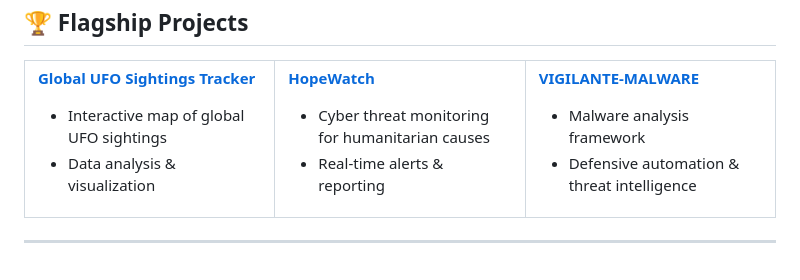
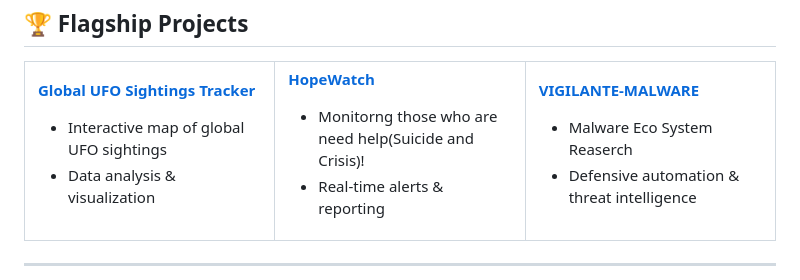
Before and after one commit to RicheByte/RicheByte, a Markdown page: README.md, the part around the change. Drawn GitHub-style.

```diff
--- a/README.md
+++ b/README.md
@@ -48,14 +48,14 @@ My mission: fortify the digital realm and empower the community through knowledg
 <td width="33%">
 
 **[HopeWatch](https://github.com/RicheByte/HopeWatch)**
-- Cyber threat monitoring for humanitarian causes
+- Monitorng those who are need help(Suicide and Crisis)!
 - Real-time alerts & reporting
 
 </td>
 <td width="33%">
 
 **[VIGILANTE-MALWARE](https://github.com/RicheByte/VIGILANTE-MALWARE)**
-- Malware analysis framework
+- Malware Eco System Reaserch
 - Defensive automation & threat intelligence
 
 </td>
```
